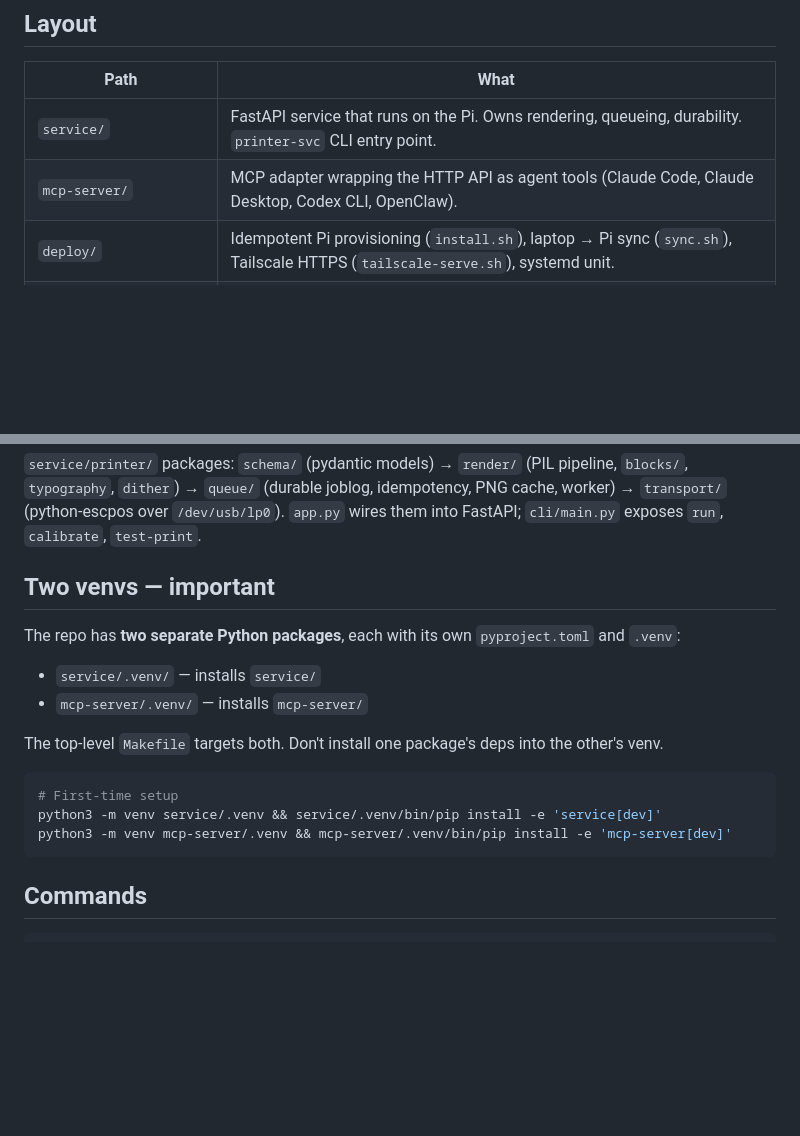
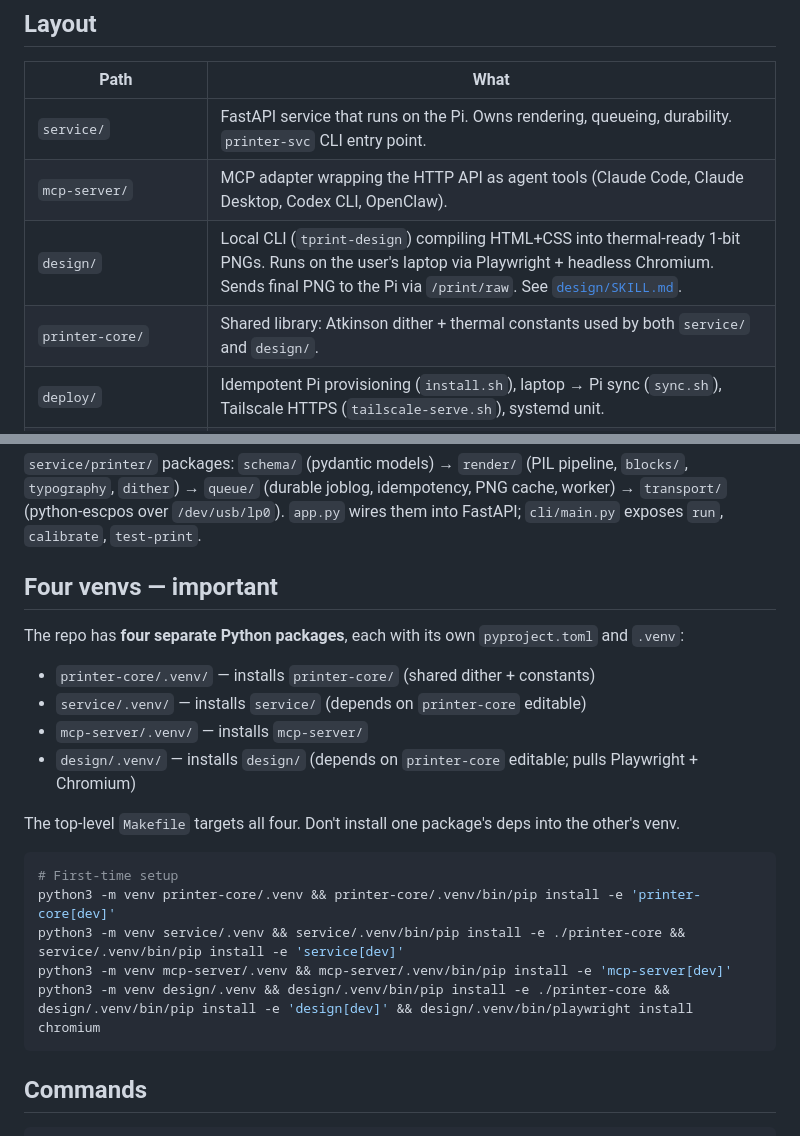
Before and after one commit to MTAAP/thermal-print-service, a Markdown page: CLAUDE.md, 2 parts joined by grey strips. Drawn GitHub-style; blank space fills up the shorter version.

Commit message:
docs: add design + printer-core packages to CLAUDE.md
Co-Authored-By: Claude Opus 4.7 (1M context) <noreply@anthropic.com>

````diff
--- a/CLAUDE.md
+++ b/CLAUDE.md
@@ -15,6 +15,8 @@ Tailnet-attached thermal receipt printer. JSON-in, paper-out HTTP service runnin
 |---|---|
 | `service/` | FastAPI service that runs on the Pi. Owns rendering, queueing, durability. `printer-svc` CLI entry point. |
 | `mcp-server/` | MCP adapter wrapping the HTTP API as agent tools (Claude Code, Claude Desktop, Codex CLI, OpenClaw). |
+| `design/` | Local CLI (`tprint-design`) compiling HTML+CSS into thermal-ready 1-bit PNGs. Runs on the user's laptop via Playwright + headless Chromium. Sends final PNG to the Pi via `/print/raw`. See [`design/SKILL.md`](design/SKILL.md). |
+| `printer-core/` | Shared library: Atkinson dither + thermal constants used by both `service/` and `design/`. |
 | `deploy/` | Idempotent Pi provisioning (`install.sh`), laptop → Pi sync (`sync.sh`), Tailscale HTTPS (`tailscale-serve.sh`), systemd unit. |
 | `assets/fonts/` | Bundled font stack: IBM Plex Sans, JetBrains Mono, Noto Sans SC, Spleen. Loaded by `FontRegistry` via `assets/fonts/` (paths resolved from repo root in tests via `REPO_ROOT`). |
 | `assets/test-pages/test-page.json` | Document used by `POST /test` and the literary-frame regression. |
@@ -22,19 +24,23 @@ Tailnet-attached thermal receipt printer. JSON-in, paper-out HTTP service runnin
 `service/printer/` packages:
 `schema/` (pydantic models) → `render/` (PIL pipeline, `blocks/`, `typography`, `dither`) → `queue/` (durable joblog, idempotency, PNG cache, worker) → `transport/` (python-escpos over `/dev/usb/lp0`). `app.py` wires them into FastAPI; `cli/main.py` exposes `run`, `calibrate`, `test-print`.
 
-## Two venvs — important
+## Four venvs — important
 
-The repo has **two separate Python packages**, each with its own `pyproject.toml` and `.venv`:
+The repo has **four separate Python packages**, each with its own `pyproject.toml` and `.venv`:
 
-- `service/.venv/` — installs `service/`
+- `printer-core/.venv/` — installs `printer-core/` (shared dither + constants)
+- `service/.venv/` — installs `service/` (depends on `printer-core` editable)
 - `mcp-server/.venv/` — installs `mcp-server/`
+- `design/.venv/` — installs `design/` (depends on `printer-core` editable; pulls Playwright + Chromium)
 
-The top-level `Makefile` targets both. Don't install one package's deps into the other's venv.
+The top-level `Makefile` targets all four. Don't install one package's deps into the other's venv.
 
 ```bash
 # First-time setup
-python3 -m venv service/.venv && service/.venv/bin/pip install -e 'service[dev]'
+python3 -m venv printer-core/.venv && printer-core/.venv/bin/pip install -e 'printer-core[dev]'
+python3 -m venv service/.venv && service/.venv/bin/pip install -e ./printer-core && service/.venv/bin/pip install -e 'service[dev]'
 python3 -m venv mcp-server/.venv && mcp-server/.venv/bin/pip install -e 'mcp-server[dev]'
+python3 -m venv design/.venv && design/.venv/bin/pip install -e ./printer-core && design/.venv/bin/pip install -e 'design[dev]' && design/.venv/bin/playwright install chromium
 ```
 
 ## Commands
````
